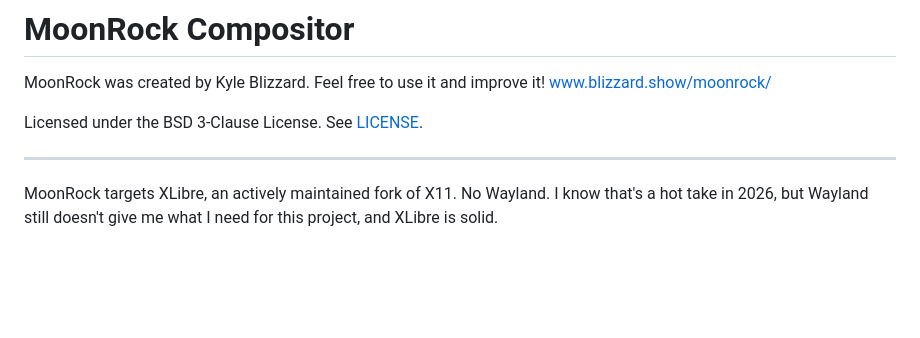
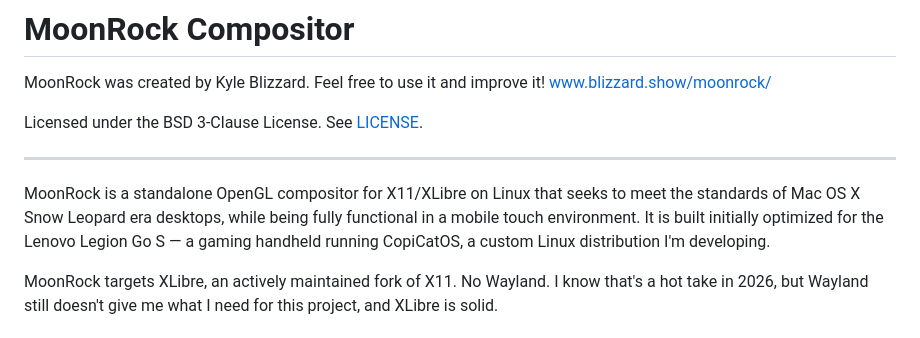
Before and after one commit to kyleblizzard/MoonRock, a Markdown page: README.md, the part around the change. GitHub-like rendering; blank space fills up the shorter version.

Commit message:
README: add project description

```diff
--- a/README.md
+++ b/README.md
@@ -6,6 +6,8 @@ www.blizzard.show/moonrock/
 Licensed under the BSD 3-Clause License. See [LICENSE](LICENSE).
 
 ---
+
+MoonRock is a standalone OpenGL compositor for X11/XLibre on Linux that seeks to meet the standards of Mac OS X Snow Leopard era desktops, while being fully functional in a mobile touch environment. It is built initially optimized for the Lenovo Legion Go S — a gaming handheld running CopiCatOS, a custom Linux distribution I'm developing.
 
 MoonRock targets XLibre, an actively maintained fork of X11. No Wayland. I know that's a hot take in 2026, but Wayland still doesn't give me what I need for this project, and XLibre is solid.
 
```
